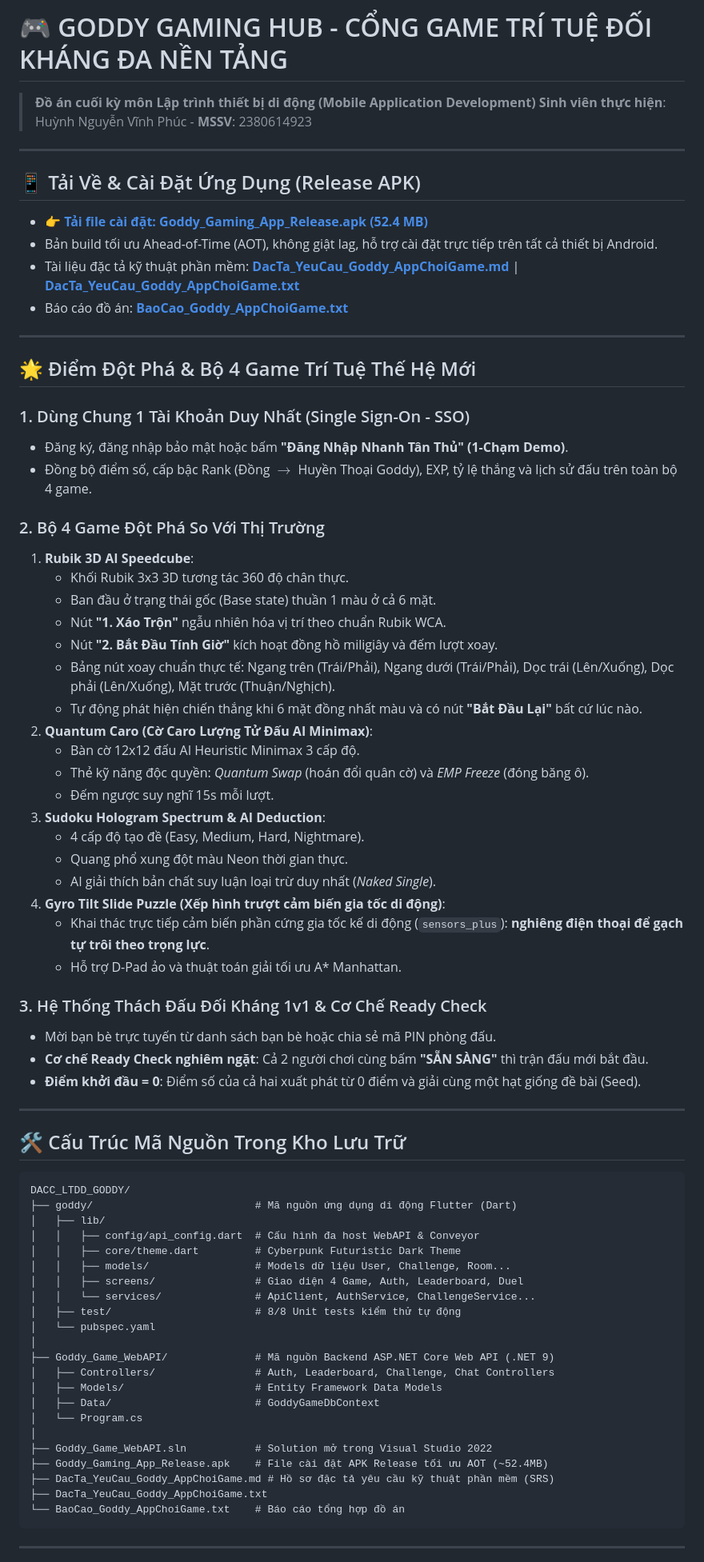
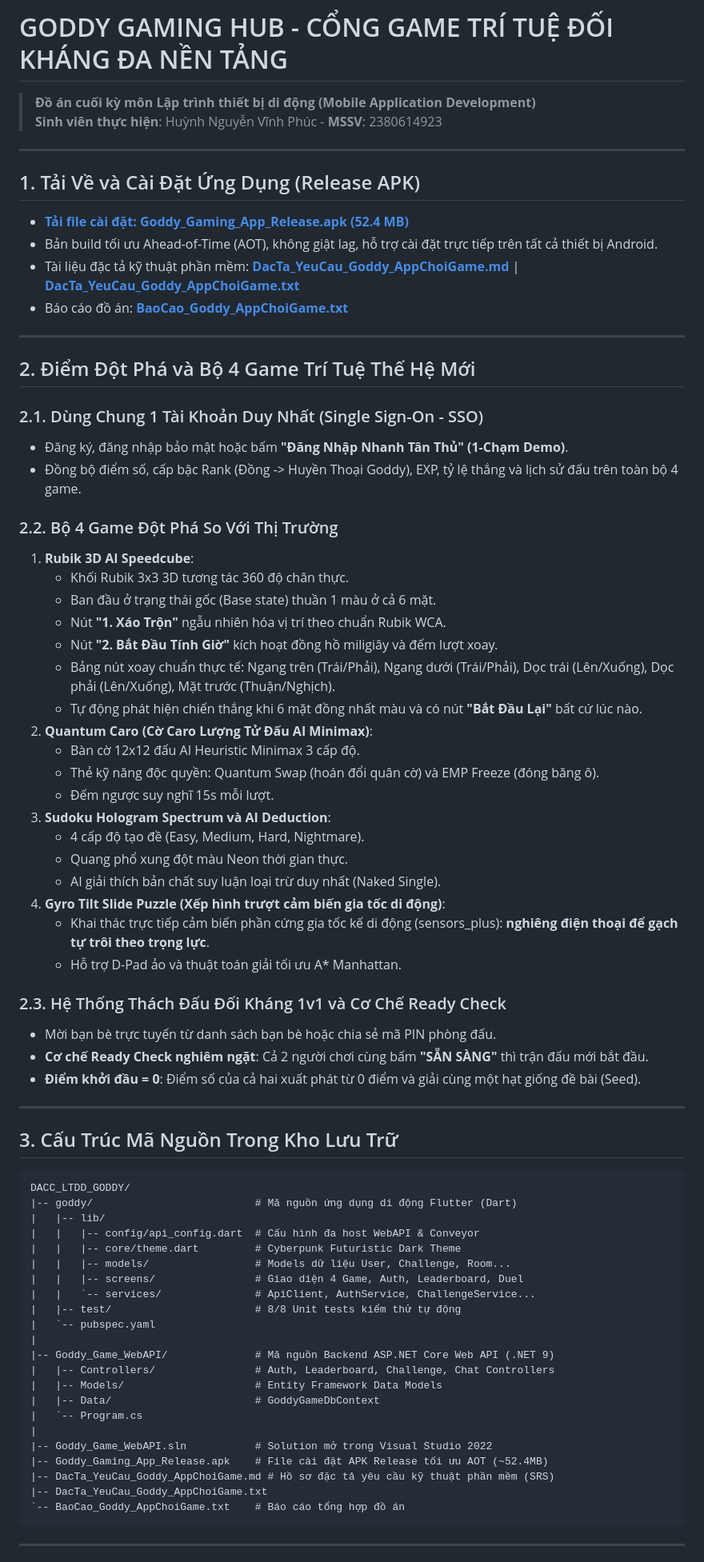
Before and after one commit to phuchh9999-sketch/DACC_LTDD_GODDY, a Markdown page: README.md, the part around one of its changes. Shown at 80% size. GitHub-like rendering.

Commit message:
docs: remove emojis and format README with clean text headings

````diff
--- a/README.md
+++ b/README.md
@@ -1,24 +1,24 @@
-# 🎮 GODDY GAMING HUB - CỔNG GAME TRÍ TUỆ ĐỐI KHÁNG ĐA NỀN TẢNG
+# GODDY GAMING HUB - CỔNG GAME TRÍ TUỆ ĐỐI KHÁNG ĐA NỀN TẢNG
 > **Đồ án cuối kỳ môn Lập trình thiết bị di động (Mobile Application Development)**
 > **Sinh viên thực hiện**: Huỳnh Nguyễn Vĩnh Phúc - **MSSV**: 2380614923
 
 ---
 
-## 📱 Tải Về & Cài Đặt Ứng Dụng (Release APK)
-* 👉 **[Tải file cài đặt: Goddy_Gaming_App_Release.apk (52.4 MB)](./Goddy_Gaming_App_Release.apk)**
+## 1. Tải Về và Cài Đặt Ứng Dụng (Release APK)
+* **[Tải file cài đặt: Goddy_Gaming_App_Release.apk (52.4 MB)](./Goddy_Gaming_App_Release.apk)**
 * Bản build tối ưu Ahead-of-Time (AOT), không giật lag, hỗ trợ cài đặt trực tiếp trên tất cả thiết bị Android.
 * Tài liệu đặc tả kỹ thuật phần mềm: **[DacTa_YeuCau_Goddy_AppChoiGame.md](./DacTa_YeuCau_Goddy_AppChoiGame.md)** | **[DacTa_YeuCau_Goddy_AppChoiGame.txt](./DacTa_YeuCau_Goddy_AppChoiGame.txt)**
 * Báo cáo đồ án: **[BaoCao_Goddy_AppChoiGame.txt](./BaoCao_Goddy_AppChoiGame.txt)**
 
 ---
 
-## 🌟 Điểm Đột Phá & Bộ 4 Game Trí Tuệ Thế Hệ Mới
+## 2. Điểm Đột Phá và Bộ 4 Game Trí Tuệ Thế Hệ Mới
 
-### 1. Dùng Chung 1 Tài Khoản Duy Nhất (Single Sign-On - SSO)
+### 2.1. Dùng Chung 1 Tài Khoản Duy Nhất (Single Sign-On - SSO)
 * Đăng ký, đăng nhập bảo mật hoặc bấm **"Đăng Nhập Nhanh Tân Thủ" (1-Chạm Demo)**.
-* Đồng bộ điểm số, cấp bậc Rank (Đồng $\rightarrow$ Huyền Thoại Goddy), EXP, tỷ lệ thắng và lịch sử đấu trên toàn bộ 4 game.
+* Đồng bộ điểm số, cấp bậc Rank (Đồng -> Huyền Thoại Goddy), EXP, tỷ lệ thắng và lịch sử đấu trên toàn bộ 4 game.
 
-### 2. Bộ 4 Game Đột Phá So Với Thị Trường
+### 2.2. Bộ 4 Game Đột Phá So Với Thị Trường
 1. **Rubik 3D AI Speedcube**:
    * Khối Rubik 3x3 3D tương tác 360 độ chân thực.
    * Ban đầu ở trạng thái gốc (Base state) thuần 1 màu ở cả 6 mặt.
@@ -28,48 +28,48 @@
    * Tự động phát hiện chiến thắng khi 6 mặt đồng nhất màu và có nút **"Bắt Đầu Lại"** bất cứ lúc nào.
 2. **Quantum Caro (Cờ Caro Lượng Tử Đấu AI Minimax)**:
    * Bàn cờ 12x12 đấu AI Heuristic Minimax 3 cấp độ.
-   * Thẻ kỹ năng độc quyền: *Quantum Swap* (hoán đổi quân cờ) và *EMP Freeze* (đóng băng ô).
+   * Thẻ kỹ năng độc quyền: Quantum Swap (hoán đổi quân cờ) và EMP Freeze (đóng băng ô).
    * Đếm ngược suy nghĩ 15s mỗi lượt.
-3. **Sudoku Hologram Spectrum & AI Deduction**:
+3. **Sudoku Hologram Spectrum và AI Deduction**:
    * 4 cấp độ tạo đề (Easy, Medium, Hard, Nightmare).
    * Quang phổ xung đột màu Neon thời gian thực.
-   * AI giải thích bản chất suy luận loại trừ duy nhất (*Naked Single*).
+   * AI giải thích bản chất suy luận loại trừ duy nhất (Naked Single).
 4. **Gyro Tilt Slide Puzzle (Xếp hình trượt cảm biến gia tốc di động)**:
-   * Khai thác trực tiếp cảm biến phần cứng gia tốc kế di động (`sensors_plus`): **nghiêng điện thoại để gạch tự trôi theo trọng lực**.
+   * Khai thác trực tiếp cảm biến phần cứng gia tốc kế di động (sensors_plus): **nghiêng điện thoại để gạch tự trôi theo trọng lực**.
    * Hỗ trợ D-Pad ảo và thuật toán giải tối ưu A* Manhattan.
 
-### 3. Hệ Thống Thách Đấu Đối Kháng 1v1 & Cơ Chế Ready Check
+### 2.3. Hệ Thống Thách Đấu Đối Kháng 1v1 và Cơ Chế Ready Check
 * Mời bạn bè trực tuyến từ danh sách bạn bè hoặc chia sẻ mã PIN phòng đấu.
 * **Cơ chế Ready Check nghiêm ngặt**: Cả 2 người chơi cùng bấm **"SẴN SÀNG"** thì trận đấu mới bắt đầu.
 * **Điểm khởi đầu = 0**: Điểm số của cả hai xuất phát từ 0 điểm và giải cùng một hạt giống đề bài (Seed).
 
 ---
 
-## 🛠️ Cấu Trúc Mã Nguồn Trong Kho Lưu Trữ
+## 3. Cấu Trúc Mã Nguồn Trong Kho Lưu Trữ
 
 ```
 DACC_LTDD_GODDY/
-├── goddy/                          # Mã nguồn ứng dụng di động Flutter (Dart)
-│   ├── lib/
-│   │   ├── config/api_config.dart  # Cấu hình đa host WebAPI & Conveyor
-│   │   ├── core/theme.dart         # Cyberpunk Futuristic Dark Theme
-│   │   ├── models/                 # Models dữ liệu User, Challenge, Room...
-│   │   ├── screens/                # Giao diện 4 Game, Auth, Leaderboard, Duel
-│   │   └── services/               # ApiClient, AuthService, ChallengeService...
-│   ├── test/                       # 8/8 Unit tests kiểm thử tự động
-│   └── pubspec.yaml
-│
-├── Goddy_Game_WebAPI/              # Mã nguồn Backend ASP.NET Core Web API (.NET 9)
-│   ├── Controllers/                # Auth, Leaderboard, Challenge, Chat Controllers
-│   ├── Models/                     # Entity Framework Data Models
-│   ├── Data/                       # GoddyGameDbContext
-│   └── Program.cs
-│
-├── Goddy_Game_WebAPI.sln           # Solution mở trong Visual Studio 2022
-├── Goddy_Gaming_App_Release.apk    # File cài đặt APK Release tối ưu AOT (~52.4MB)
-├── DacTa_YeuCau_Goddy_AppChoiGame.md # Hồ sơ đặc tả yêu cầu kỹ thuật phần mềm (SRS)
-├── DacTa_YeuCau_Goddy_AppChoiGame.txt
-└── BaoCao_Goddy_AppChoiGame.txt    # Báo cáo tổng hợp đồ án
+|-- goddy/                          # Mã nguồn ứng dụng di động Flutter (Dart)
+|   |-- lib/
+|   |   |-- config/api_config.dart  # Cấu hình đa host WebAPI & Conveyor
+|   |   |-- core/theme.dart         # Cyberpunk Futuristic Dark Theme
+|   |   |-- models/                 # Models dữ liệu User, Challenge, Room...
+|   |   |-- screens/                # Giao diện 4 Game, Auth, Leaderboard, Duel
+|   |   `-- services/               # ApiClient, AuthService, ChallengeService...
+|   |-- test/                       # 8/8 Unit tests kiểm thử tự động
+|   `-- pubspec.yaml
+|
+|-- Goddy_Game_WebAPI/              # Mã nguồn Backend ASP.NET Core Web API (.NET 9)
+|   |-- Controllers/                # Auth, Leaderboard, Challenge, Chat Controllers
+|   |-- Models/                     # Entity Framework Data Models
+|   |-- Data/                       # GoddyGameDbContext
+|   `-- Program.cs
+|
+|-- Goddy_Game_WebAPI.sln           # Solution mở trong Visual Studio 2022
+|-- Goddy_Gaming_App_Release.apk    # File cài đặt APK Release tối ưu AOT (~52.4MB)
+|-- DacTa_YeuCau_Goddy_AppChoiGame.md # Hồ sơ đặc tả yêu cầu kỹ thuật phần mềm (SRS)
+|-- DacTa_YeuCau_Goddy_AppChoiGame.txt
+`-- BaoCao_Goddy_AppChoiGame.txt    # Báo cáo tổng hợp đồ án
 ```
 
 ---
````
Also changed, not shown: other parts of README.md (+5 -5 lines).
